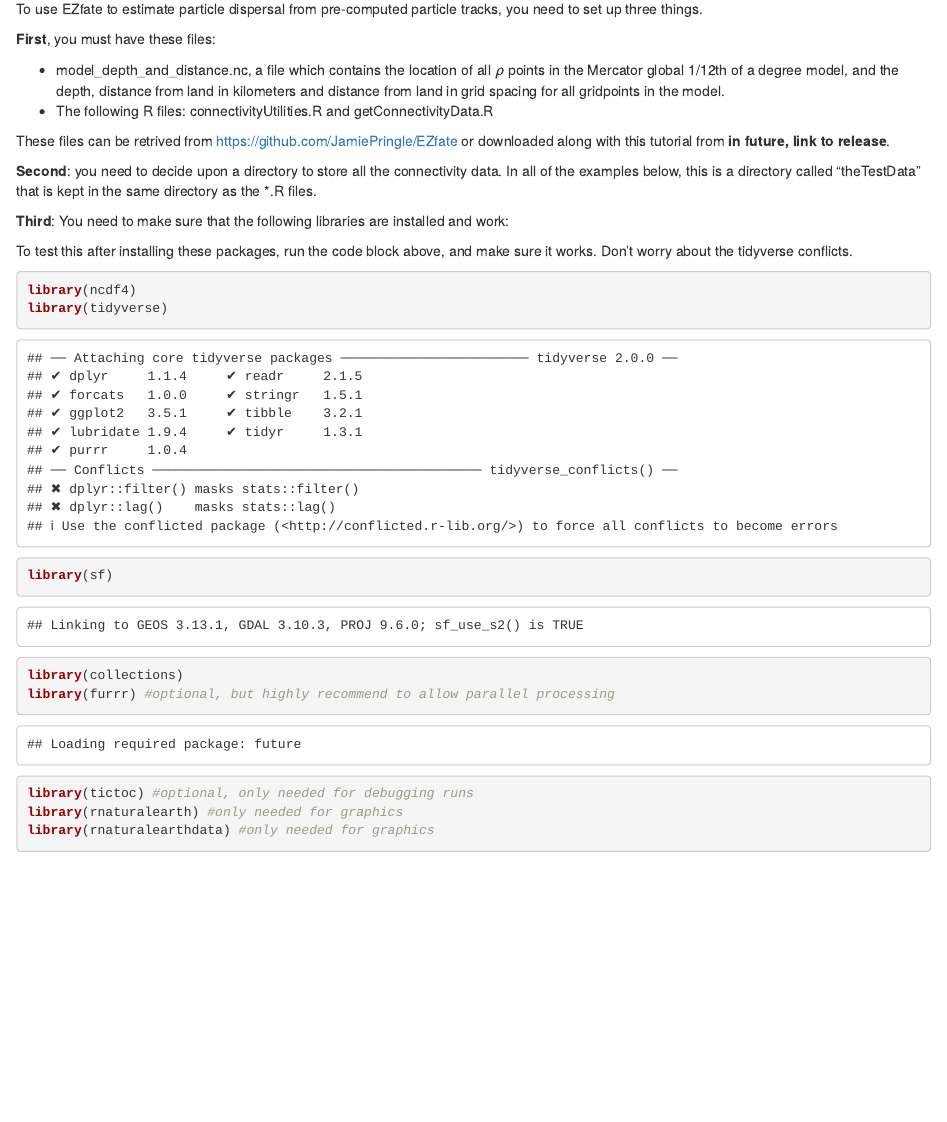
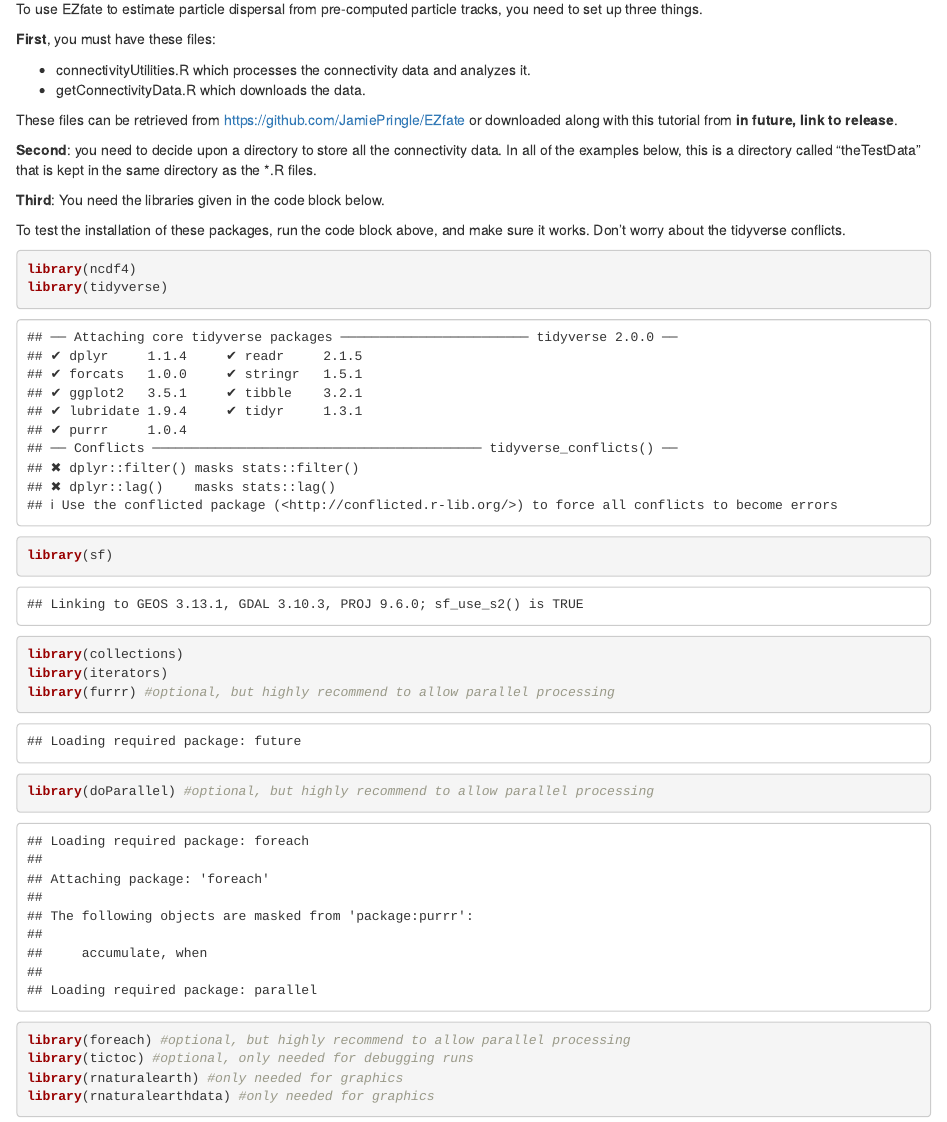
Before and after one commit to JamiePringle/EZfate, an R Markdown document (code/02_whatYouNeedToHave.Rmd): the page in a window 1100 px wide, from 130 px down. Rendered offline with R 4.5, knitr and Pandoc, with nearby package versions.

````diff
--- a/code/02_whatYouNeedToHave.Rmd
+++ b/code/02_whatYouNeedToHave.Rmd
@@ -13,27 +13,32 @@
 
 **First**, you must have these files:
 
-- model_depth_and_distance.nc, a file which contains the location of all $\rho$ points in the Mercator global 1/12th of a degree model, and the depth, distance from land in kilometers and distance from land in grid spacing for all gridpoints in the model.
-- The following R files: connectivityUtilities.R and getConnectivityData.R
+-   connectivityUtilities.R which processes the connectivity data and analyzes it.
+-   getConnectivityData.R which downloads the data.
 
-These files can be retrived from <https://github.com/JamiePringle/EZfate> or downloaded along with this tutorial from **in future, link to release**.
+These files can be retrieved from <https://github.com/JamiePringle/EZfate> or downloaded along with this tutorial from **in future, link to release**.
 
-**Second**: you need to decide upon a directory to store all the connectivity data. In all of the examples below, this is a directory called "theTestData" that is kept in the same directory as the *.R files.
+**Second**: you need to decide upon a directory to store all the connectivity data. In all of the examples below, this is a directory called "theTestData" that is kept in the same directory as the \*.R files.
 
-**Third**: You need to make sure that the following libraries are installed and work:
+**Third**: You need the libraries given in the code block below.
 
-To test this after installing these packages, run the code block above, and make sure it works. Don't worry about the tidyverse conflicts.
+To test the installation of these packages, run the code block above, and make sure it works. Don't worry about the tidyverse conflicts.
+
 ```{r libraryLoad}
 library(ncdf4)
 library(tidyverse)
 library(sf)
 library(collections)
+library(iterators)
 library(furrr) #optional, but highly recommend to allow parallel processing
+library(doParallel) #optional, but highly recommend to allow parallel processing
+library(foreach) #optional, but highly recommend to allow parallel processing
 library(tictoc) #optional, only needed for debugging runs
 library(rnaturalearth) #only needed for graphics
 library(rnaturalearthdata) #only needed for graphics
 
 ```
+
 Several issues have come up for users when installing these packages. First, read any error messages that occur during installation. Often, especially on linux, they will suggest installing additional system libraries. Second, if you are using "conda" to manage python installations, make sure that you have no conda environments enabled. Having a conda environment installed when running R can lead to issues when installing these libraries associated the operating system, R and python having different versions of libraries such as gdal and proj.
 
 **In the next section, you will learn how to get the connectivity data and subset it to your region of interest, and combine multiple connectivity data sets.**
--- a/code/connectivityUtilities.R
+++ b/code/connectivityUtilities.R
@@ -8,10 +7,35 @@
 #it makes, among other things, the combination of connectivity data
 #much faster.
 if (TRUE) {
+  #Does using furr and doParallel at once get me in trouble?
+
+  #libraries only for parallel
+  library(iterators)
+  library(foreach)
+  library(furrr,quietly=TRUE,warn.conflicts=FALSE)
+  library(doParallel)
+
+  #for furr
   runParallel=TRUE
-  library(furrr,quietly=TRUE,warn.conflicts=FALSE)
   future::plan(multisession)
   nProcessors=parallel::detectCores()
+
+  #for doParallel
+  #from https://cran.r-project.org/web/packages/doParallel/vignettes/gettingstartedParallel.pdf
+  #This function starts a cluster and returns, so that the cluster can be closed after using it
+  startCluster<-function() {
+    if (TRUE) {
+      #not sure if this is the best parallel setup, but works on windows as well
+      nProcessors=parallel::detectCores()
+      cl<-makeCluster(nProcessors)
+      registerDoParallel(cl)
+    } else {
+      nProcessors=parallel::detectCores()
+      cl<-makeCluster(nProcessors,type='FORK')
+      registerDoParallel(cl)
+    }
+    return(cl)
+  }
 }else{
   runParallel=FALSE
 }
@@ -220,8 +244,19 @@
   #the starting points
   startPoints<-dict(EplusTrimmed$nxFrom,map2(EplusTrimmed$nxFrom,EplusTrimmed$nyFrom,c)) #items, keys!
 
+  # #for debugging, see how many to points there are
+  # sumPoints=0
+  # for (nr in 1:nrow(EplusTrimmed)) {
+  #   sumPoints<-sumPoints+length(EplusTrimmed$numTo[[nr]])
+  # }
+  # print(paste('Total number of to points before is ',sumPoints))
+
+
   #now, lets see if for this start point, which nxTo,nyTo are in the startPoints
   #then trim nxTo,nyTo and numTo to only include those points
+  if (!runParallel) {
+    #SERIAL CODE
+    if (debugOutput) {tic('serial core')}
     for (np in 1:nrow(EplusTrimmed)){
       #first find which *To's are also starting points
       nxTo<-EplusTrimmed$nxTo[[np]]
@@ -238,6 +273,40 @@
       EplusTrimmed$lonTo[[np]]<-EplusTrimmed$lonTo[[np]][inStarts]
       EplusTrimmed$latTo[[np]]<-EplusTrimmed$latTo[[np]][inStarts]
     }
+  } else {
+    #PARALLEL CODE
+    #if (debugOutput) {tic('parallel core of subsetConnectivity_by*() runs in')}
+    cl=startCluster() #start cluster
+    whatGot<-foreach(Erow=iter(EplusTrimmed,by='row'),.combine=rbind.data.frame,.packages="purrr",
+                     .multicombine=TRUE) %dopar% {
+      #for details, see https://stackoverflow.com/questions/29828710/parallel-processing-in-r-for-a-data-frame
+      nxTo<-Erow$nxTo[[1]]
+      nyTo<-Erow$nyTo[[1]]
+      numTo<-Erow$numTo[[1]]
+      allTo<-map2(nxTo,nyTo,c)
+      inStarts<-unlist(map(allTo,startPoints$has)) #map returns list of lists, unlist makes into a single list
+
+      #print(np)
+      #now put trimmed records back into Erow
+      Erow$nxTo[[1]]<-nxTo[inStarts]
+      Erow$nyTo[[1]]<-nyTo[inStarts]
+      Erow$numTo[[1]]<-numTo[inStarts]
+      Erow$lonTo[[1]]<-Erow$lonTo[[1]][inStarts]
+      Erow$latTo[[1]]<-Erow$latTo[[1]][inStarts]
+      Erow #this is the key line; this last line is what the foreach function returns for each iteration
+    }
+    EplusTrimmed<-whatGot
+    stopCluster(cl) #stop the cluster.
+  }
+  #if (debugOutput) {toc()}
+
+  #for debugging, see how many to points there are
+  # sumPoints=0
+  # for (nr in 1:nrow(EplusTrimmed)) {
+  #   sumPoints<-sumPoints+length(EplusTrimmed$numTo[[nr]])
+  # }
+  # print(paste('Total number of to points after is ',sumPoints))
+
   return(EplusTrimmed)
 }
 
@@ -562,7 +630,9 @@
   limitPoly<-st_sfc(limitPoly,crs=4326) #make into a surface, 4326 is WGS84
 
   #subset connectivity data
+  tic('ran subsetConnectivity_byPolygon in')
   EplusTrimmed<-subsetConnectivity_byPolygon(Eplus,limitPoly,trimTo=TRUE)
+  toc()
 
   #if true, try to plot limitPoly
   #this is a great resource
````
Also changed, not shown: code/02_whatYouNeedToHave.html, code/connectivityUtilities.R (2 more changed lines). Lines whose indentation alone changed are shown as unchanged.
